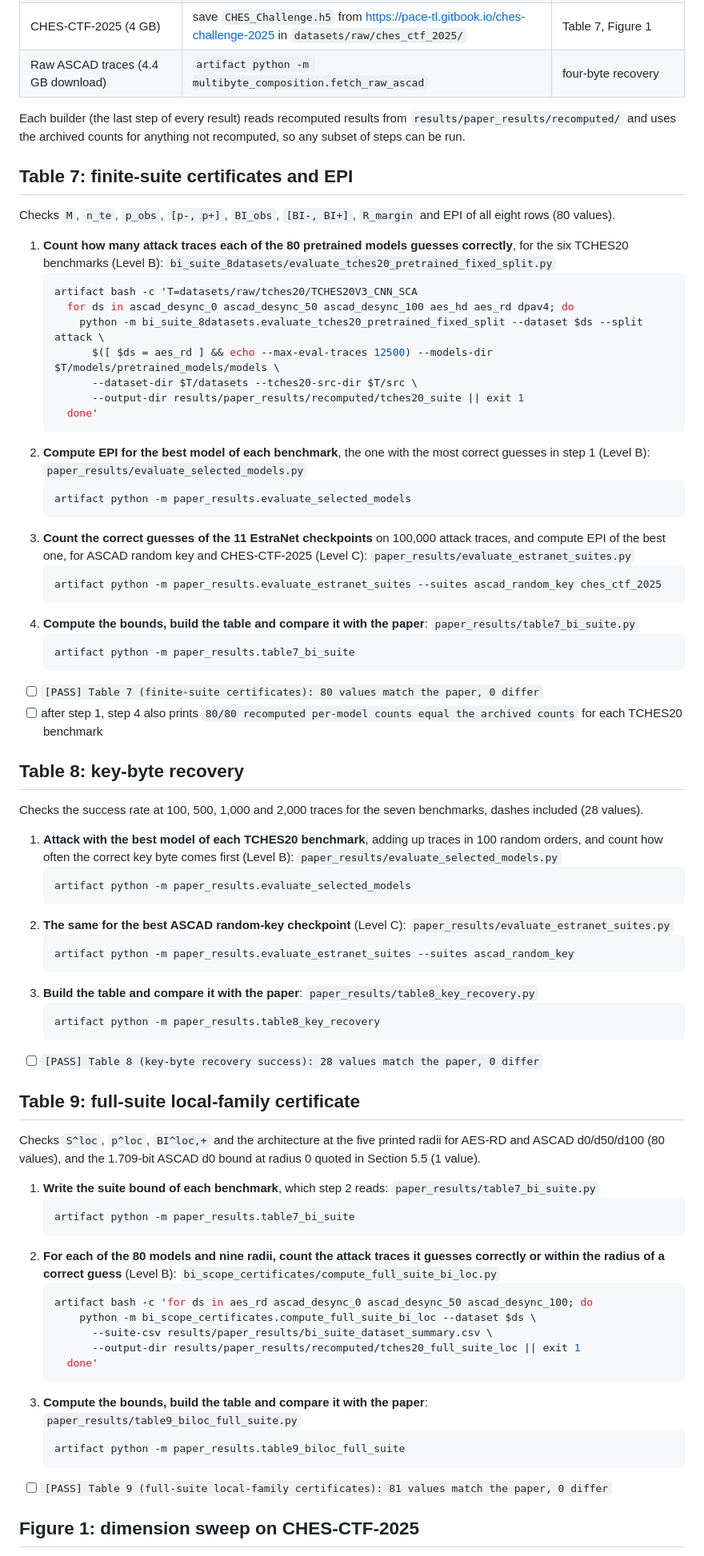
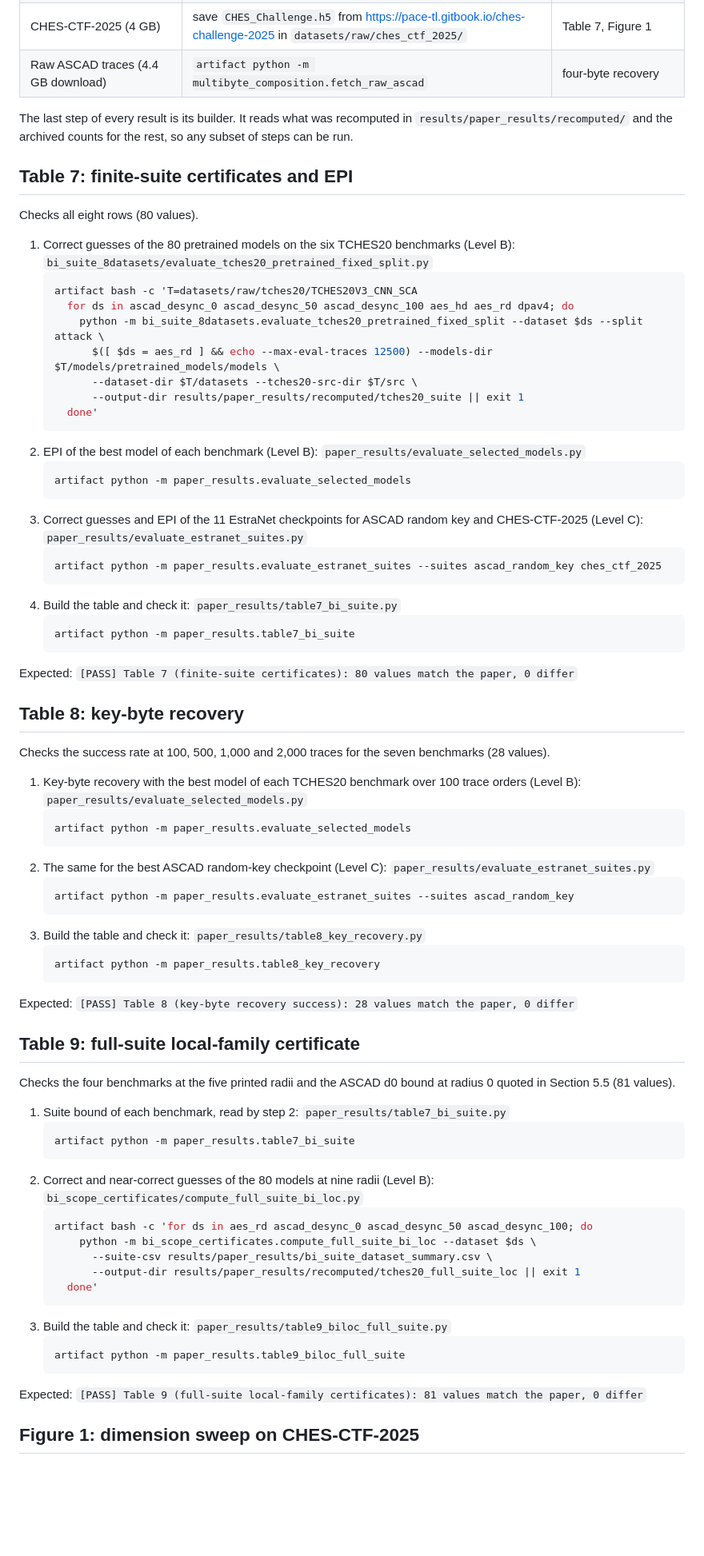
Before and after one commit to SEAL-IIT-KGP/PAC-Certification-of-Multivariate-Side-Channel-Traces, a Markdown page: docs/REPRODUCTION_CHECKLIST.md, the part around one of its changes. Shown at 80% size. Drawn GitHub-style; blank space fills up the shorter version.

Commit message:
Shorten the reproduction checklist
Each result keeps its commands, code files and expected [PASS] line. The
setup and the per-level summary now point to the README.

````diff
--- a/docs/REPRODUCTION_CHECKLIST.md
+++ b/docs/REPRODUCTION_CHECKLIST.md
@@ -44,13 +30,13 @@ Download what the steps need, once:
 | CHES-CTF-2025 (4 GB) | save `CHES_Challenge.h5` from https://pace-tl.gitbook.io/ches-challenge-2025 in `datasets/raw/ches_ctf_2025/` | Table 7, Figure 1 |
 | Raw ASCAD traces (4.4 GB download) | `artifact python -m multibyte_composition.fetch_raw_ascad` | four-byte recovery |
 
-Each builder (the last step of every result) reads recomputed results from `results/paper_results/recomputed/` and uses the archived counts for anything not recomputed, so any subset of steps can be run.
+The last step of every result is its builder. It reads what was recomputed in `results/paper_results/recomputed/` and the archived counts for the rest, so any subset of steps can be run.
 
 ## Table 7: finite-suite certificates and EPI
 
-Checks `M`, `n_te`, `p_obs`, `[p-, p+]`, `BI_obs`, `[BI-, BI+]`, `R_margin` and EPI of all eight rows (80 values).
+Checks all eight rows (80 values).
 
-1. **Count how many attack traces each of the 80 pretrained models guesses correctly**, for the six TCHES20 benchmarks (Level B): `bi_suite_8datasets/evaluate_tches20_pretrained_fixed_split.py`
+1. Correct guesses of the 80 pretrained models on the six TCHES20 benchmarks (Level B): `bi_suite_8datasets/evaluate_tches20_pretrained_fixed_split.py`
    ```bash
    artifact bash -c 'T=datasets/raw/tches20/TCHES20V3_CNN_SCA
      for ds in ascad_desync_0 ascad_desync_50 ascad_desync_100 aes_hd aes_rd dpav4; do
@@ -60,50 +46,49 @@ Checks `M`, `n_te`, `p_obs`, `[p-, p+]`, `BI_obs`, `[BI-, BI+]`, `R_margin` and
          --output-dir results/paper_results/recomputed/tches20_suite || exit 1
      done'
    ```
-2. **Compute EPI for the best model of each benchmark**, the one with the most correct guesses in step 1 (Level B): `paper_results/evaluate_selected_models.py`
+2. EPI of the best model of each benchmark (Level B): `paper_results/evaluate_selected_models.py`
    ```bash
    artifact python -m paper_results.evaluate_selected_models
    ```
-3. **Count the correct guesses of the 11 EstraNet checkpoints** on 100,000 attack traces, and compute EPI of the best one, for ASCAD random key and CHES-CTF-2025 (Level C): `paper_results/evaluate_estranet_suites.py`
+3. Correct guesses and EPI of the 11 EstraNet checkpoints for ASCAD random key and CHES-CTF-2025 (Level C): `paper_results/evaluate_estranet_suites.py`
    ```bash
    artifact python -m paper_results.evaluate_estranet_suites --suites ascad_random_key ches_ctf_2025
    ```
-4. **Compute the bounds, build the table and compare it with the paper**: `paper_results/table7_bi_suite.py`
+4. Build the table and check it: `paper_results/table7_bi_suite.py`
    ```bash
    artifact python -m paper_results.table7_bi_suite
    ```
 
-- [ ] `[PASS] Table 7 (finite-suite certificates): 80 values match the paper, 0 differ`
-- [ ] after step 1, step 4 also prints `80/80 recomputed per-model counts equal the archived counts` for each TCHES20 benchmark
+Expected: `[PASS] Table 7 (finite-suite certificates): 80 values match the paper, 0 differ`
 
 ## Table 8: key-byte recovery
 
-Checks the success rate at 100, 500, 1,000 and 2,000 traces for the seven benchmarks, dashes included (28 values).
+Checks the success rate at 100, 500, 1,000 and 2,000 traces for the seven benchmarks (28 values).
 
-1. **Attack with the best model of each TCHES20 benchmark**, adding up traces in 100 random orders, and count how often the correct key byte comes first (Level B): `paper_results/evaluate_selected_models.py`
+1. Key-byte recovery with the best model of each TCHES20 benchmark over 100 trace orders (Level B): `paper_results/evaluate_selected_models.py`
    ```bash
    artifact python -m paper_results.evaluate_selected_models
    ```
-2. **The same for the best ASCAD random-key checkpoint** (Level C): `paper_results/evaluate_estranet_suites.py`
+2. The same for the best ASCAD random-key checkpoint (Level C): `paper_results/evaluate_estranet_suites.py`
    ```bash
    artifact python -m paper_results.evaluate_estranet_suites --suites ascad_random_key
    ```
-3. **Build the table and compare it with the paper**: `paper_results/table8_key_recovery.py`
+3. Build the table and check it: `paper_results/table8_key_recovery.py`
    ```bash
    artifact python -m paper_results.table8_key_recovery
    ```
 
-- [ ] `[PASS] Table 8 (key-byte recovery success): 28 values match the paper, 0 differ`
+Expected: `[PASS] Table 8 (key-byte recovery success): 28 values match the paper, 0 differ`
 
 ## Table 9: full-suite local-family certificate
 
-Checks `S^loc`, `p^loc`, `BI^loc,+` and the architecture at the five printed radii for AES-RD and ASCAD d0/d50/d100 (80 values), and the 1.709-bit ASCAD d0 bound at radius 0 quoted in Section 5.5 (1 value).
+Checks the four benchmarks at the five printed radii and the ASCAD d0 bound at radius 0 quoted in Section 5.5 (81 values).
 
-1. **Write the suite bound of each benchmark**, which step 2 reads: `paper_results/table7_bi_suite.py`
+1. Suite bound of each benchmark, read by step 2: `paper_results/table7_bi_suite.py`
    ```bash
    artifact python -m paper_results.table7_bi_suite
    ```
-2. **For each of the 80 models and nine radii, count the attack traces it guesses correctly or within the radius of a correct guess** (Level B): `bi_scope_certificates/compute_full_suite_bi_loc.py`
+2. Correct and near-correct guesses of the 80 models at nine radii (Level B): `bi_scope_certificates/compute_full_suite_bi_loc.py`
    ```bash
    artifact bash -c 'for ds in aes_rd ascad_desync_0 ascad_desync_50 ascad_desync_100; do
        python -m bi_scope_certificates.compute_full_suite_bi_loc --dataset $ds \
@@ -111,12 +96,12 @@ Checks `S^loc`, `p^loc`, `BI^loc,+` and the architecture at the five printed rad
          --output-dir results/paper_results/recomputed/tches20_full_suite_loc || exit 1
      done'
    ```
-3. **Compute the bounds, build the table and compare it with the paper**: `paper_results/table9_biloc_full_suite.py`
+3. Build the table and check it: `paper_results/table9_biloc_full_suite.py`
    ```bash
    artifact python -m paper_results.table9_biloc_full_suite
    ```
 
-- [ ] `[PASS] Table 9 (full-suite local-family certificates): 81 values match the paper, 0 differ`
+Expected: `[PASS] Table 9 (full-suite local-family certificates): 81 values match the paper, 0 differ`
 
 ## Figure 1: dimension sweep on CHES-CTF-2025
 
````
Also changed, not shown: other parts of docs/REPRODUCTION_CHECKLIST.md (+30 -64 lines).
